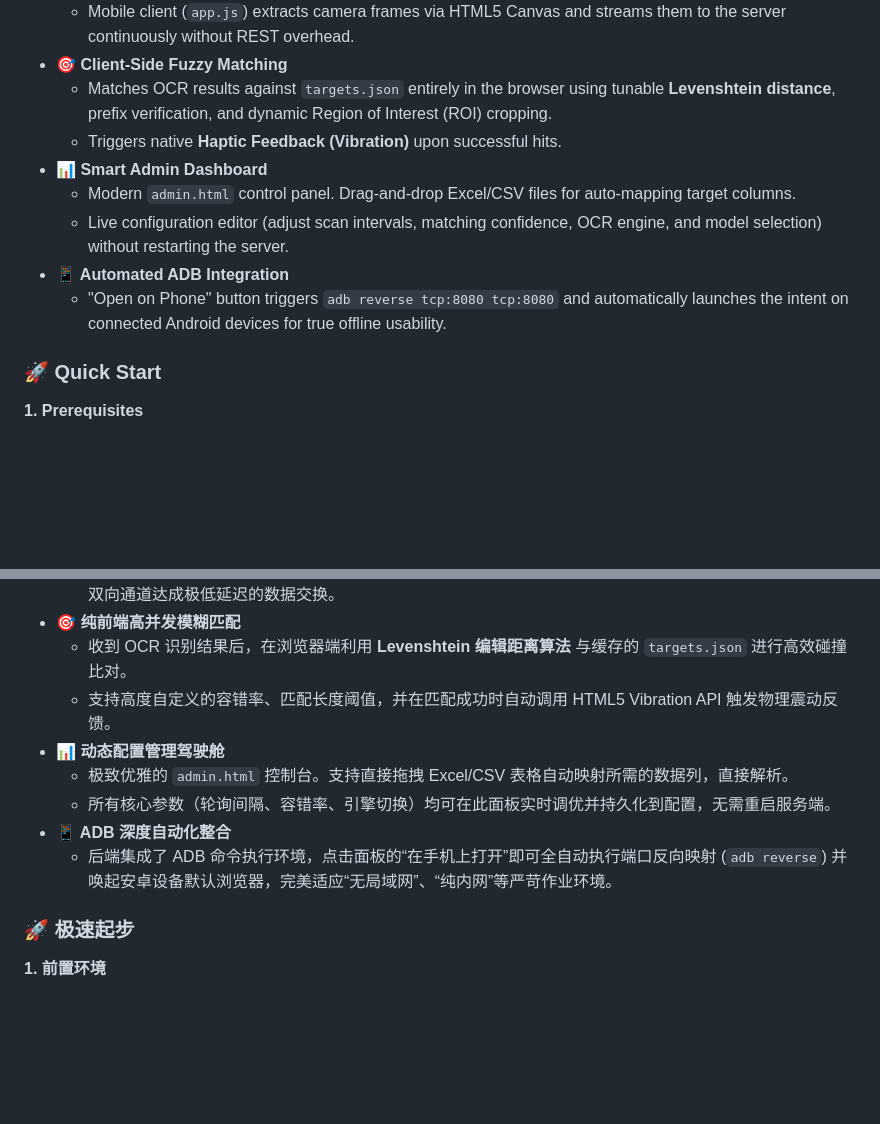
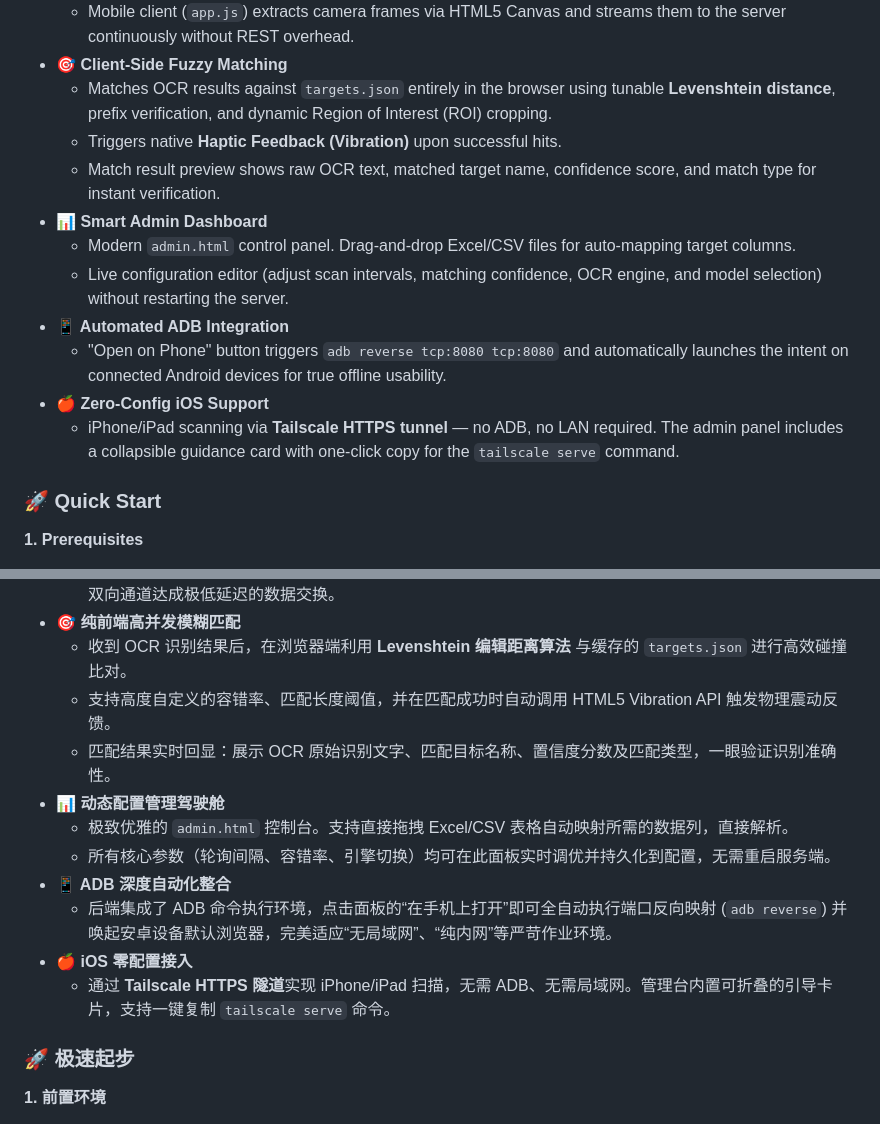
Before and after one commit to evan66547/contract_scanner_ai, a Markdown page: README.md, 2 parts joined by grey strips. Drawn GitHub-style; blank space fills up the shorter version.

Commit message:
docs(readme): update feature list with iOS support and match display optimization
- Add Zero-Config iOS Support (Tailscale HTTPS tunnel) to EN/CN features
- Add match result preview description (OCR text, score, match type) to EN/CN features

Co-Authored-By: Claude Opus 4.7 <noreply@anthropic.com>

```diff
--- a/README.md
+++ b/README.md
@@ -27,11 +27,14 @@
 - **🎯 Client-Side Fuzzy Matching**
   - Matches OCR results against `targets.json` entirely in the browser using tunable **Levenshtein distance**, prefix verification, and dynamic Region of Interest (ROI) cropping.
   - Triggers native **Haptic Feedback (Vibration)** upon successful hits.
+  - Match result preview shows raw OCR text, matched target name, confidence score, and match type for instant verification.
 - **📊 Smart Admin Dashboard**
   - Modern `admin.html` control panel. Drag-and-drop Excel/CSV files for auto-mapping target columns.
   - Live configuration editor (adjust scan intervals, matching confidence, OCR engine, and model selection) without restarting the server.
 - **📱 Automated ADB Integration**
   - "Open on Phone" button triggers `adb reverse tcp:8080 tcp:8080` and automatically launches the intent on connected Android devices for true offline usability.
+- **🍎 Zero-Config iOS Support**
+  - iPhone/iPad scanning via **Tailscale HTTPS tunnel** — no ADB, no LAN required. The admin panel includes a collapsible guidance card with one-click copy for the `tailscale serve` command.
 
 ### 🚀 Quick Start
 
@@ -80,11 +83,14 @@ cd contract_scanner_ai
 - **🎯 纯前端高并发模糊匹配**
   - 收到 OCR 识别结果后，在浏览器端利用 **Levenshtein 编辑距离算法** 与缓存的 `targets.json` 进行高效碰撞比对。
   - 支持高度自定义的容错率、匹配长度阈值，并在匹配成功时自动调用 HTML5 Vibration API 触发物理震动反馈。
+  - 匹配结果实时回显：展示 OCR 原始识别文字、匹配目标名称、置信度分数及匹配类型，一眼验证识别准确性。
 - **📊 动态配置管理驾驶舱**
   - 极致优雅的 `admin.html` 控制台。支持直接拖拽 Excel/CSV 表格自动映射所需的数据列，直接解析。
   - 所有核心参数（轮询间隔、容错率、引擎切换）均可在此面板实时调优并持久化到配置，无需重启服务端。
 - **📱 ADB 深度自动化整合**
   - 后端集成了 ADB 命令执行环境，点击面板的“在手机上打开”即可全自动执行端口反向映射 (`adb reverse`) 并唤起安卓设备默认浏览器，完美适应“无局域网”、“纯内网”等严苛作业环境。
+- **🍎 iOS 零配置接入**
+  - 通过 **Tailscale HTTPS 隧道**实现 iPhone/iPad 扫描，无需 ADB、无需局域网。管理台内置可折叠的引导卡片，支持一键复制 `tailscale serve` 命令。
 
 ### 🚀 极速起步
 
```
